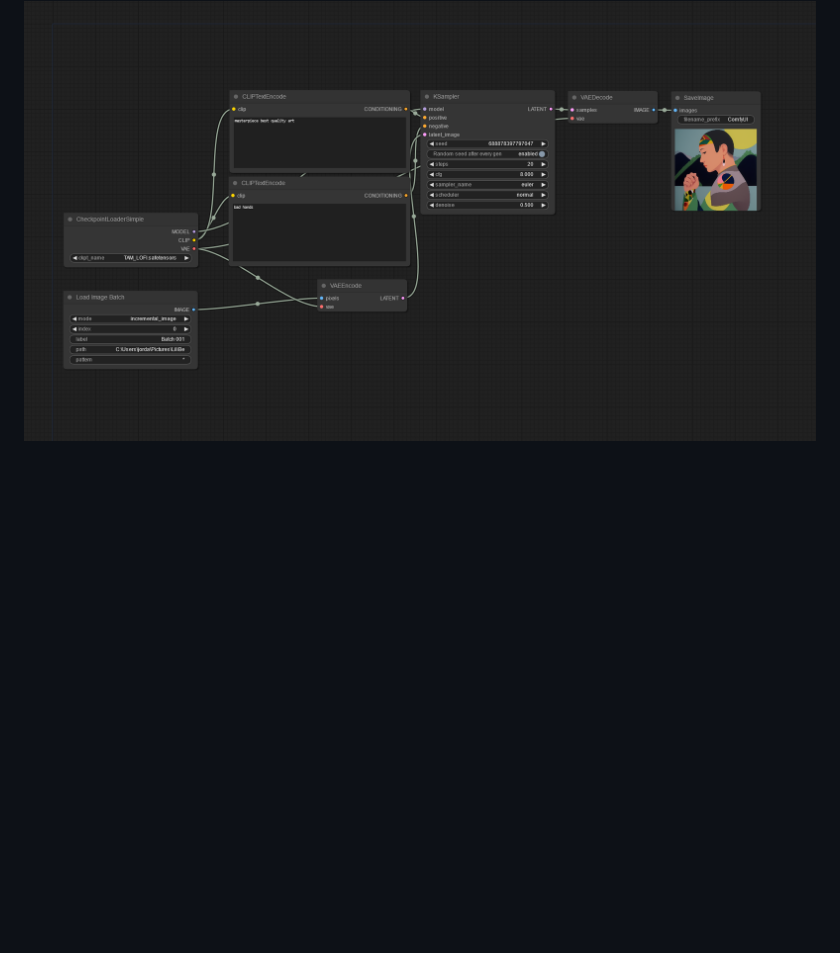
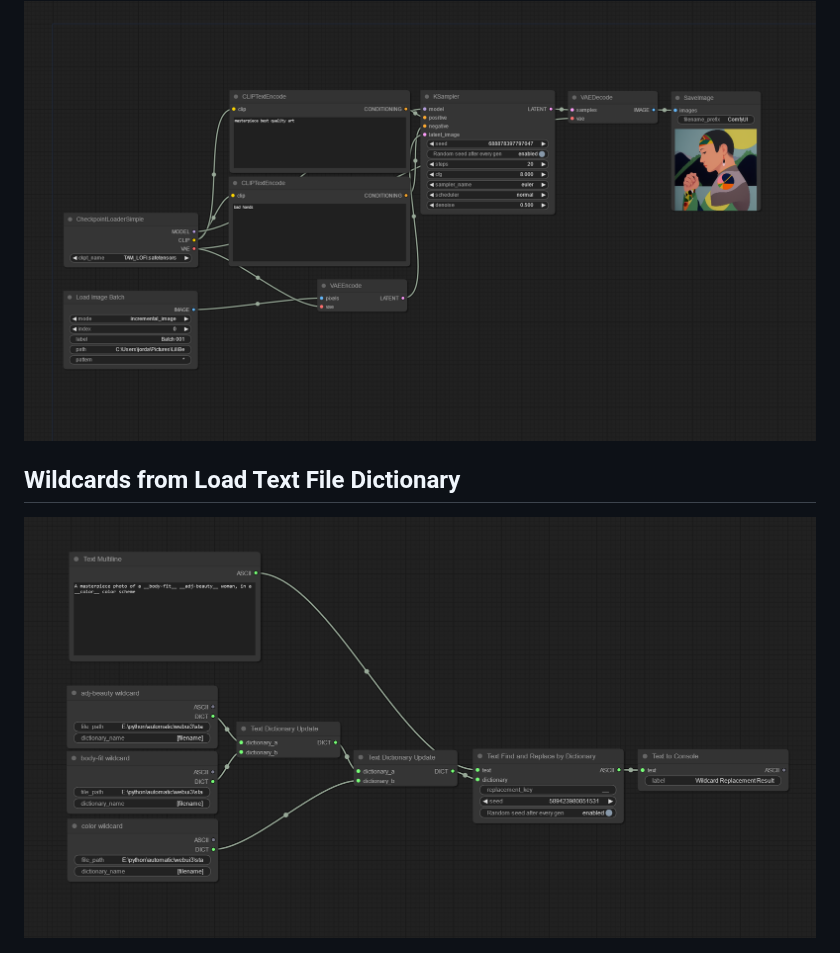
Before and after one commit to WASasquatch/was-node-suite-comfyui, a Markdown page: workflows/README.md, the part around the change. GitHub-like rendering; pictures changed too: workflows/Wildcards_with_Dictionary_Text_File.png (added); blank space fills up the shorter version.

Commit message:
Add Wildcard from Load Text File example

```diff
--- a/workflows/README.md
+++ b/workflows/README.md
@@ -27,3 +27,6 @@ PS; The `TAM_LOFI` model is a 50/50 mix of [LOFI](https://civitai.com/models/905
 
 ## Load Batch Imges - Incremental Images
 <img src="Load Image Batch - Incremental Images.png">
+
+## Wildcards from Load Text File Dictionary
+<img src="Wildcards_with_Dictionary_Text_File.png">
```
